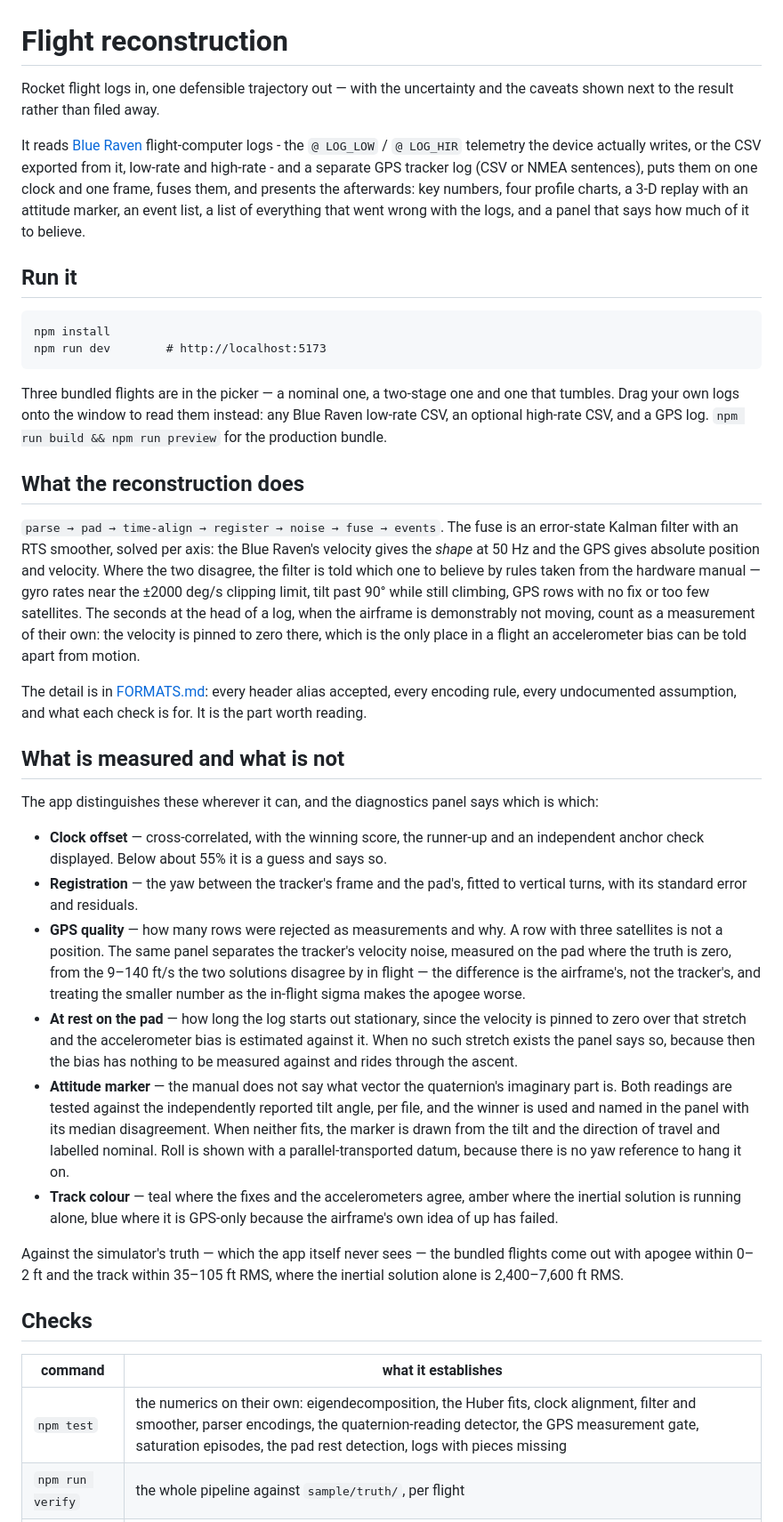
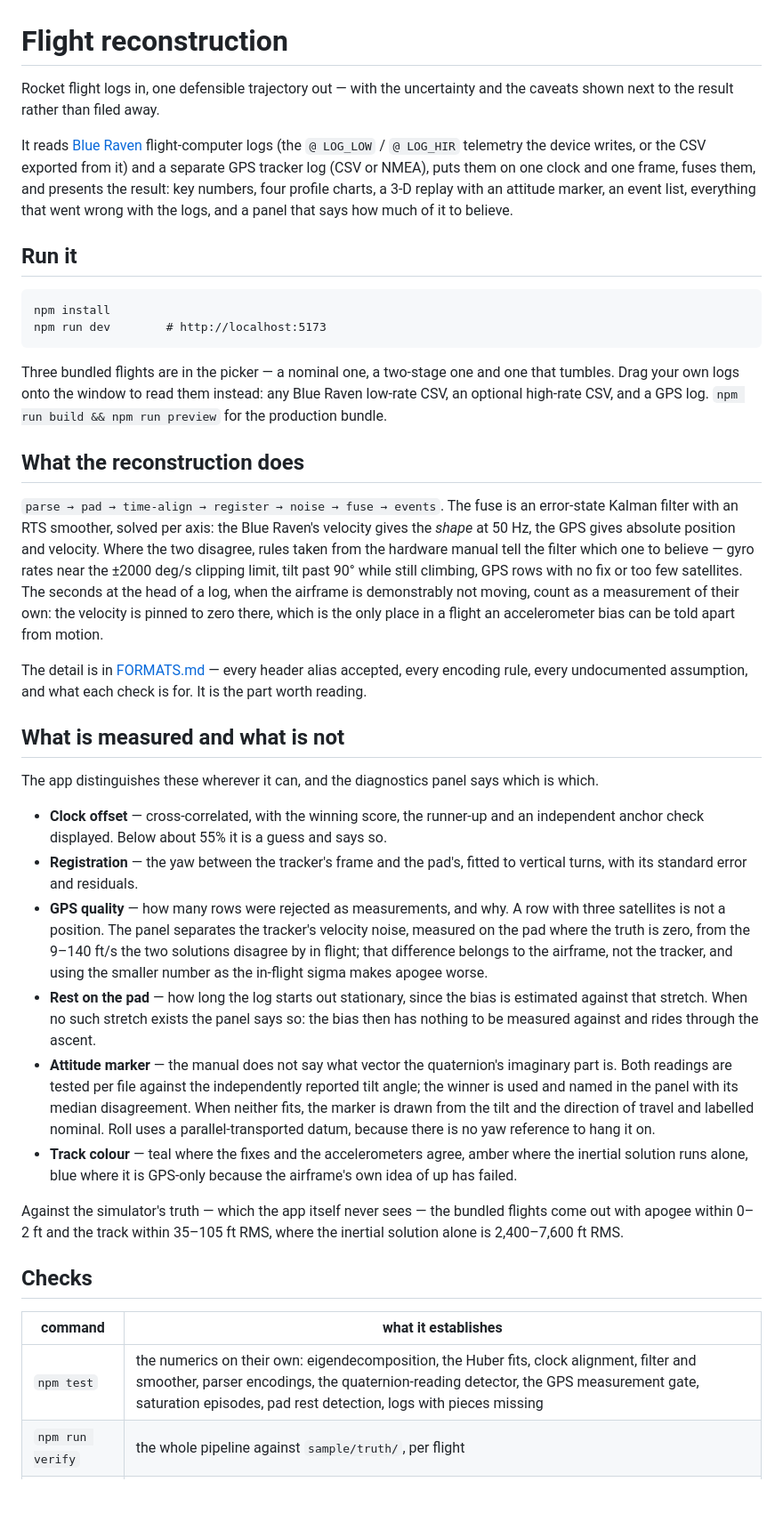
Before and after one commit to DOFProGuru/FDV, a Markdown page: README.md, the part around one of its changes. Shown at 89% size. GitHub-like rendering; blank space fills up the shorter version.

Commit message:
docs: tighten the readme, and record how it was written
Prose trimmed, no number or caveat dropped: the intro and the pipeline
paragraph run to shorter sentences, the diagnostics bullets say the same
in less, the naming section is two lines under Layout, and the license
keeps its not-for-flight-termination line where it cannot be skimmed.

New authorship section credits the pi coding agent running
qwen3.8-flash-next over Ollama, drafting under Josef's direction.

```diff
--- a/README.md
+++ b/README.md
@@ -1,13 +1,13 @@
 # Flight reconstruction
 
-Rocket flight logs in, one defensible trajectory out — with the uncertainty and the caveats shown
-next to the result rather than filed away.
+Rocket flight logs in, one defensible trajectory out — with the uncertainty and the caveats shown next
+to the result rather than filed away.
 
-It reads [Blue Raven](FORMATS.md) flight-computer logs - the `@ LOG_LOW` / `@ LOG_HIR` telemetry the
-device actually writes, or the CSV exported from it, low-rate and high-rate - and a separate GPS
-tracker log (CSV or NMEA sentences), puts them on one clock and one frame, fuses them, and presents the
-afterwards: key numbers, four profile charts, a 3-D replay with an attitude marker, an event list, a
-list of everything that went wrong with the logs, and a panel that says how much of it to believe.
+It reads [Blue Raven](FORMATS.md) flight-computer logs (the `@ LOG_LOW` / `@ LOG_HIR` telemetry the
+device writes, or the CSV exported from it) and a separate GPS tracker log (CSV or NMEA), puts them on
+one clock and one frame, fuses them, and presents the result: key numbers, four profile charts, a 3-D
+replay with an attitude marker, an event list, everything that went wrong with the logs, and a panel
+that says how much of it to believe.
 
 ## Run it
 
@@ -22,41 +22,39 @@ CSV, and a GPS log. `npm run build && npm run preview` for the production bundle
 
 ## What the reconstruction does
 
-`parse → pad → time-align → register → noise → fuse → events`. The fuse is an error-state Kalman
-filter with an RTS smoother, solved per axis: the Blue Raven's velocity gives the *shape* at 50 Hz and
-the GPS gives absolute position and velocity. Where the two disagree, the filter is told which one to
-believe by rules taken from the hardware manual — gyro rates near the ±2000 deg/s clipping limit, tilt
-past 90° while still climbing, GPS rows with no fix or too few satellites. The seconds at the head of
-a log, when the airframe is demonstrably not moving, count as a measurement of their own: the velocity
-is pinned to zero there, which is the only place in a flight an accelerometer bias can be told apart
-from motion.
+`parse → pad → time-align → register → noise → fuse → events`. The fuse is an error-state Kalman filter
+with an RTS smoother, solved per axis: the Blue Raven's velocity gives the *shape* at 50 Hz, the GPS
+gives absolute position and velocity. Where the two disagree, rules taken from the hardware manual tell
+the filter which one to believe — gyro rates near the ±2000 deg/s clipping limit, tilt past 90° while
+still climbing, GPS rows with no fix or too few satellites. The seconds at the head of a log, when the
+airframe is demonstrably not moving, count as a measurement of their own: the velocity is pinned to zero
+there, which is the only place in a flight an accelerometer bias can be told apart from motion.
 
-The detail is in [FORMATS.md](FORMATS.md): every header alias accepted, every encoding rule, every
+The detail is in [FORMATS.md](FORMATS.md) — every header alias accepted, every encoding rule, every
 undocumented assumption, and what each check is for. It is the part worth reading.
 
 ## What is measured and what is not
 
-The app distinguishes these wherever it can, and the diagnostics panel says which is which:
+The app distinguishes these wherever it can, and the diagnostics panel says which is which.
 
-- **Clock offset** — cross-correlated, with the winning score, the runner-up and an independent
-  anchor check displayed. Below about 55% it is a guess and says so.
+- **Clock offset** — cross-correlated, with the winning score, the runner-up and an independent anchor
+  check displayed. Below about 55% it is a guess and says so.
 - **Registration** — the yaw between the tracker's frame and the pad's, fitted to vertical turns, with
   its standard error and residuals.
-- **GPS quality** — how many rows were rejected as measurements and why. A row with three satellites is
-  not a position. The same panel separates the tracker's velocity noise, measured on the pad where the
-  truth is zero, from the 9–140 ft/s the two solutions disagree by in flight — the difference is the
-  airframe's, not the tracker's, and treating the smaller number as the in-flight sigma makes the
-  apogee worse.
-- **At rest on the pad** — how long the log starts out stationary, since the velocity is pinned to zero
-  over that stretch and the accelerometer bias is estimated against it. When no such stretch exists the
-  panel says so, because then the bias has nothing to be measured against and rides through the ascent.
+- **GPS quality** — how many rows were rejected as measurements, and why. A row with three satellites is
+  not a position. The panel separates the tracker's velocity noise, measured on the pad where the truth
+  is zero, from the 9–140 ft/s the two solutions disagree by in flight; that difference belongs to the
+  airframe, not the tracker, and using the smaller number as the in-flight sigma makes apogee worse.
+- **Rest on the pad** — how long the log starts out stationary, since the bias is estimated against that
+  stretch. When no such stretch exists the panel says so: the bias then has nothing to be measured
+  against and rides through the ascent.
 - **Attitude marker** — the manual does not say what vector the quaternion's imaginary part is. Both
-  readings are tested against the independently reported tilt angle, per file, and the winner is used
-  and named in the panel with its median disagreement. When neither fits, the marker is drawn from the
-  tilt and the direction of travel and labelled nominal. Roll is shown with a parallel-transported
-  datum, because there is no yaw reference to hang it on.
-- **Track colour** — teal where the fixes and the accelerometers agree, amber where the inertial
-  solution is running alone, blue where it is GPS-only because the airframe's own idea of up has failed.
+  readings are tested per file against the independently reported tilt angle; the winner is used and
+  named in the panel with its median disagreement. When neither fits, the marker is drawn from the tilt
+  and the direction of travel and labelled nominal. Roll uses a parallel-transported datum, because
+  there is no yaw reference to hang it on.
+- **Track colour** — teal where the fixes and the accelerometers agree, amber where the inertial solution
+  runs alone, blue where it is GPS-only because the airframe's own idea of up has failed.
 
 Against the simulator's truth — which the app itself never sees — the bundled flights come out with
 apogee within 0–2 ft and the track within 35–105 ft RMS, where the inertial solution alone is
@@ -66,7 +64,7 @@ apogee within 0–2 ft and the track within 35–105 ft RMS, where the inertial
 
 | command | what it establishes |
 | --- | --- |
-| `npm test` | the numerics on their own: eigendecomposition, the Huber fits, clock alignment, filter and smoother, parser encodings, the quaternion-reading detector, the GPS measurement gate, saturation episodes, the pad rest detection, logs with pieces missing |
+| `npm test` | the numerics on their own: eigendecomposition, the Huber fits, clock alignment, filter and smoother, parser encodings, the quaternion-reading detector, the GPS measurement gate, saturation episodes, pad rest detection, logs with pieces missing |
 | `npm run verify` | the whole pipeline against `sample/truth/`, per flight |
 | `npm run smoke` | the page in a real headless Chrome: WebGL up, panels filled, nothing thrown, no NaN in the DOM (needs `npm run build && npm run preview` first) |
 | `npm run check` | types, over the app and the tools alike |
```
Also changed, not shown: other parts of README.md (+18 -19 lines).
